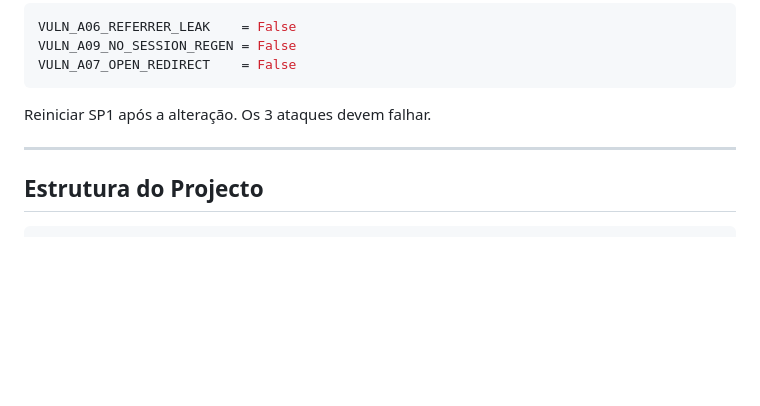
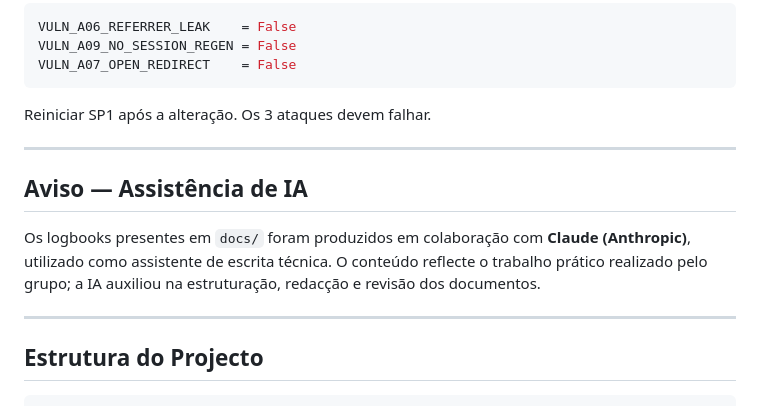
Before and after one commit to pauloipf/gid-ipvc-g4, a Markdown page: README.md, the part around the change. Drawn GitHub-style; blank space fills up the shorter version.

Commit message:
docs: add AI disclaimer for logbook writing assistance
Co-Authored-By: Claude Sonnet 4.6 <noreply@anthropic.com>

````diff
--- a/README.md
+++ b/README.md
@@ -177,6 +177,15 @@ Reiniciar SP1 após a alteração. Os 3 ataques devem falhar.
 
 ---
 
+## Aviso — Assistência de IA
+
+Os logbooks presentes em `docs/` foram produzidos em colaboração com
+**Claude (Anthropic)**, utilizado como assistente de escrita técnica.
+O conteúdo reflecte o trabalho prático realizado pelo grupo; a IA
+auxiliou na estruturação, redacção e revisão dos documentos.
+
+---
+
 ## Estrutura do Projecto
 
 ```
````
